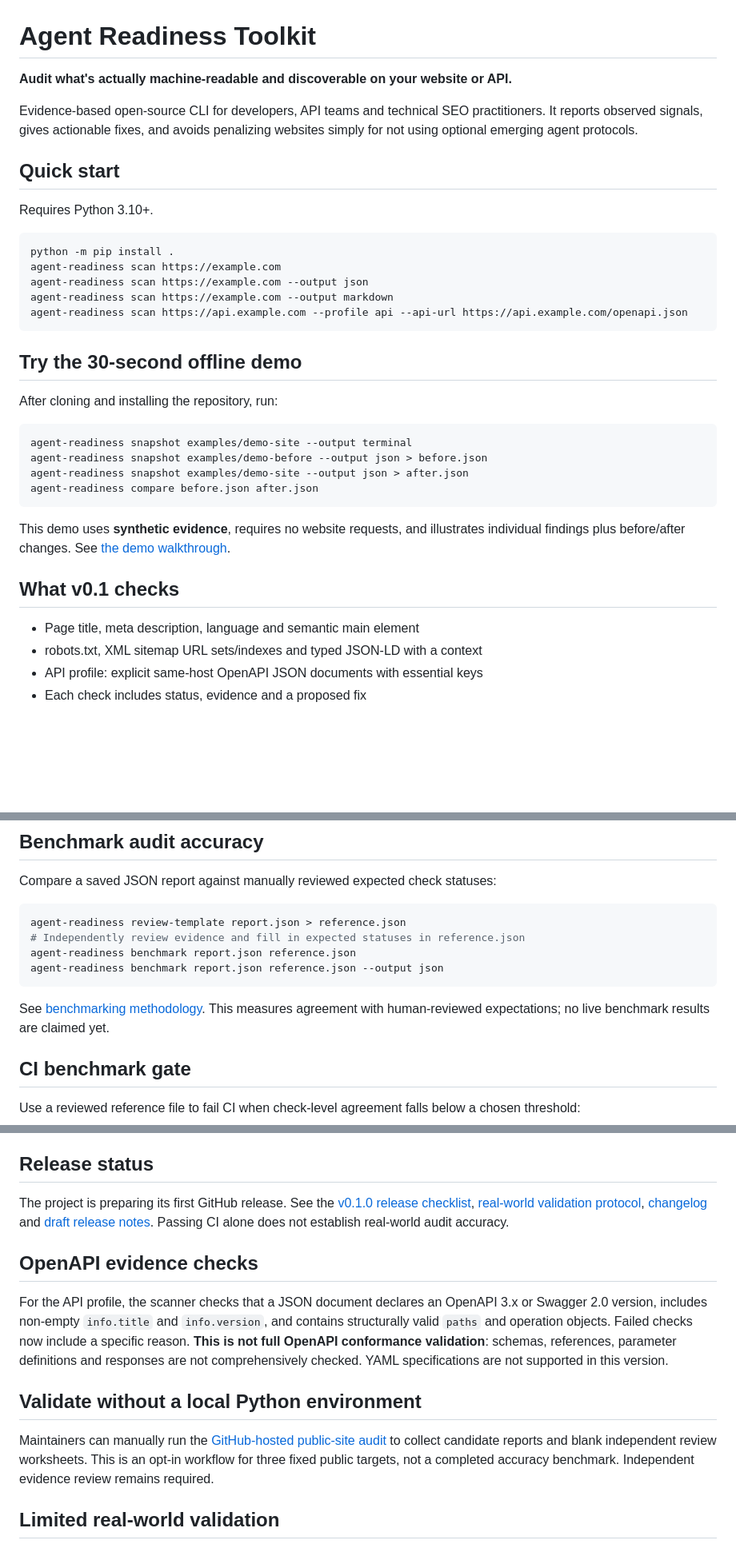
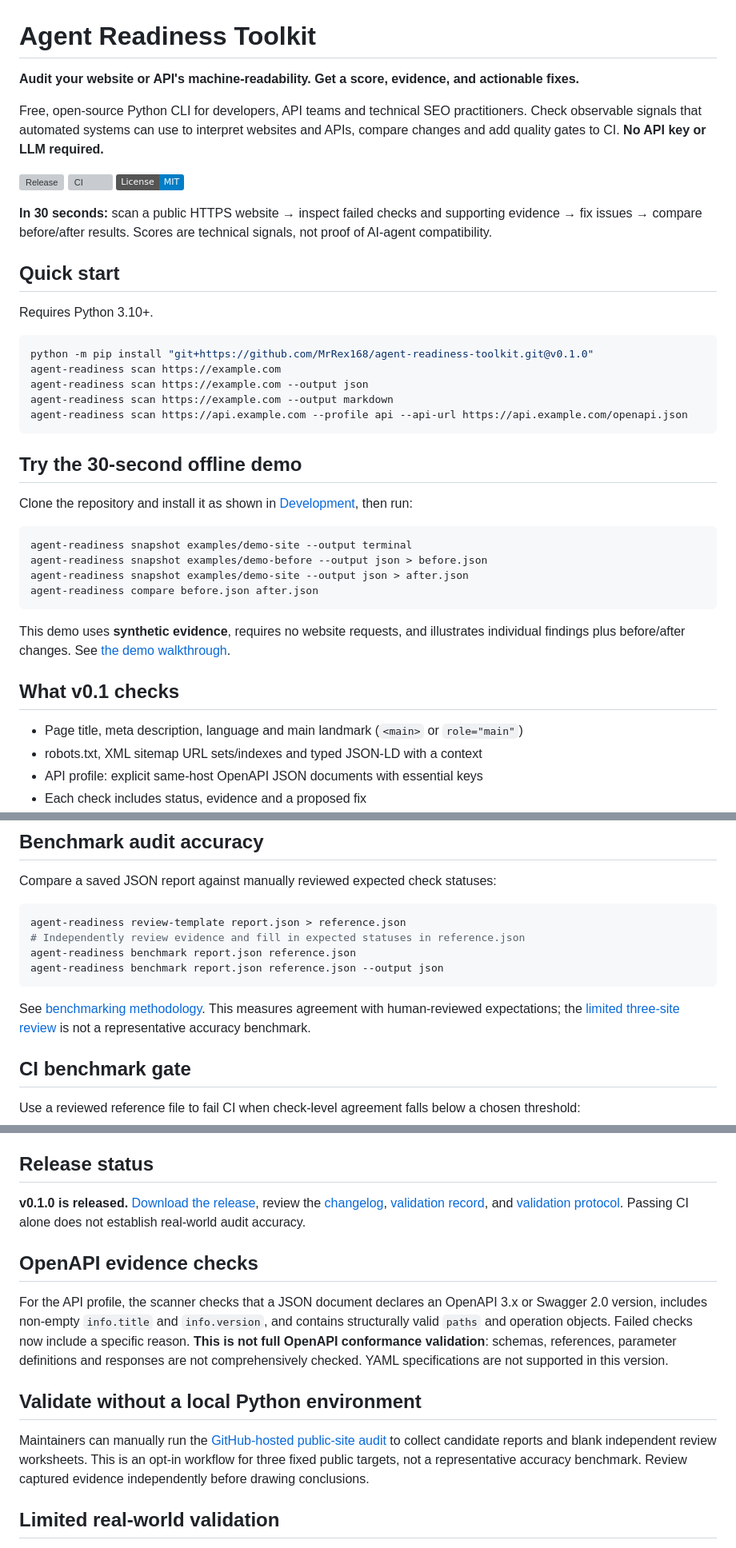
Before and after one commit to MrRex168/agent-readiness-toolkit, a Markdown page: README.md, 3 parts joined by grey strips. Shown at 80% size. Drawn GitHub-style; badges without logos; blank space fills up the shorter version; grey boxes are pictures that could not be loaded.

Commit message:
docs: refresh README for v0.1.0 release and first-time users

````diff
--- a/README.md
+++ b/README.md
@@ -1,15 +1,19 @@
 # Agent Readiness Toolkit
 
-**Audit what's actually machine-readable and discoverable on your website or API.**
+**Audit your website or API's machine-readability. Get a score, evidence, and actionable fixes.**
 
-Evidence-based open-source CLI for developers, API teams and technical SEO practitioners. It reports observed signals, gives actionable fixes, and avoids penalizing websites simply for not using optional emerging agent protocols.
+Free, open-source Python CLI for developers, API teams and technical SEO practitioners. Check observable signals that automated systems can use to interpret websites and APIs, compare changes and add quality gates to CI. **No API key or LLM required.**
+
+[![Release](https://img.shields.io/github/v/release/MrRex168/agent-readiness-toolkit)](https://github.com/MrRex168/agent-readiness-toolkit/releases/latest) [![CI](https://github.com/MrRex168/agent-readiness-toolkit/actions/workflows/tests.yml/badge.svg)](https://github.com/MrRex168/agent-readiness-toolkit/actions/workflows/tests.yml) [![License: MIT](https://img.shields.io/badge/License-MIT-blue.svg)](LICENSE)
+
+**In 30 seconds:** scan a public HTTPS website → inspect failed checks and supporting evidence → fix issues → compare before/after results. Scores are technical signals, not proof of AI-agent compatibility.
 
 ## Quick start
 
 Requires Python 3.10+.
 
 ```bash
-python -m pip install .
+python -m pip install "git+https://github.com/MrRex168/agent-readiness-toolkit.git@v0.1.0"
 agent-readiness scan https://example.com
 agent-readiness scan https://example.com --output json
 agent-readiness scan https://example.com --output markdown
@@ -18,7 +22,7 @@ agent-readiness scan https://api.example.com --profile api --api-url https://api
 
 ## Try the 30-second offline demo
 
-After cloning and installing the repository, run:
+Clone the repository and install it as shown in [Development](#development), then run:
 
 ```bash
 agent-readiness snapshot examples/demo-site --output terminal
@@ -31,7 +35,7 @@ This demo uses **synthetic evidence**, requires no website requests, and illustr
 
 ## What v0.1 checks
 
-- Page title, meta description, language and semantic main element
+- Page title, meta description, language and main landmark (`<main>` or `role="main"`)
 - robots.txt, XML sitemap URL sets/indexes and typed JSON-LD with a context
 - API profile: explicit same-host OpenAPI JSON documents with essential keys
 - Each check includes status, evidence and a proposed fix
@@ -93,7 +97,7 @@ agent-readiness benchmark report.json reference.json
 agent-readiness benchmark report.json reference.json --output json
 ```
 
-See [benchmarking methodology](docs/benchmarking.md). This measures agreement with human-reviewed expectations; no live benchmark results are claimed yet.
+See [benchmarking methodology](docs/benchmarking.md). This measures agreement with human-reviewed expectations; the [limited three-site review](docs/validation-results-v0.1.0.md) is not a representative accuracy benchmark.
 
 ## CI benchmark gate
 
@@ -149,7 +153,7 @@ The snapshot command rejects checksum mismatches, invalid digests, checksums for
 
 ## Release status
 
-The project is preparing its first GitHub release. See the [v0.1.0 release checklist](docs/release-checklist.md), [real-world validation protocol](docs/real-world-validation.md), [changelog](CHANGELOG.md) and [draft release notes](docs/release-notes-v0.1.0.md). Passing CI alone does not establish real-world audit accuracy.
+**v0.1.0 is released.** [Download the release](https://github.com/MrRex168/agent-readiness-toolkit/releases/tag/v0.1.0), review the [changelog](CHANGELOG.md), [validation record](docs/validation-results-v0.1.0.md), and [validation protocol](docs/real-world-validation.md). Passing CI alone does not establish real-world audit accuracy.
 
 ## OpenAPI evidence checks
 
@@ -157,7 +161,7 @@ For the API profile, the scanner checks that a JSON document declares an OpenAPI
 
 ## Validate without a local Python environment
 
-Maintainers can manually run the [GitHub-hosted public-site audit](docs/github-hosted-validation.md) to collect candidate reports and blank independent review worksheets. This is an opt-in workflow for three fixed public targets, not a completed accuracy benchmark. Independent evidence review remains required.
+Maintainers can manually run the [GitHub-hosted public-site audit](docs/github-hosted-validation.md) to collect candidate reports and blank independent review worksheets. This is an opt-in workflow for three fixed public targets, not a representative accuracy benchmark. Review captured evidence independently before drawing conclusions.
 
 ## Limited real-world validation
 
````
